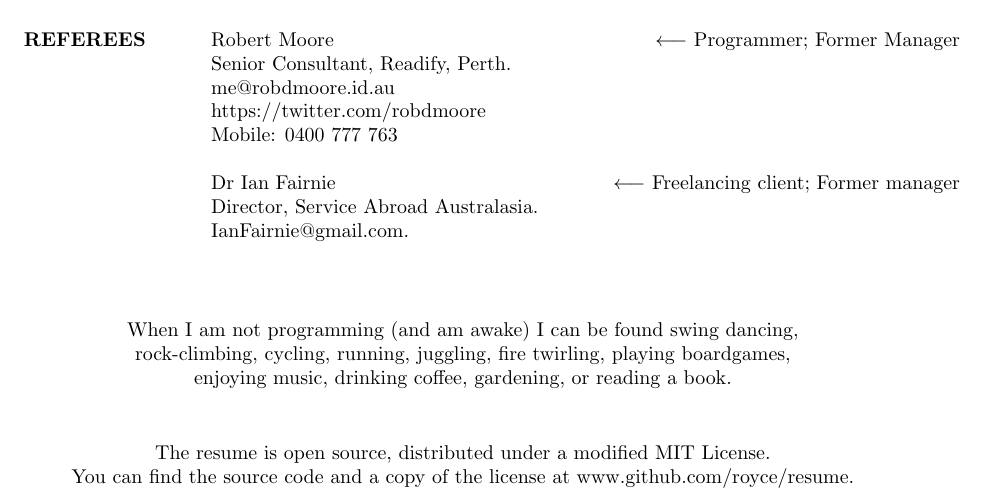
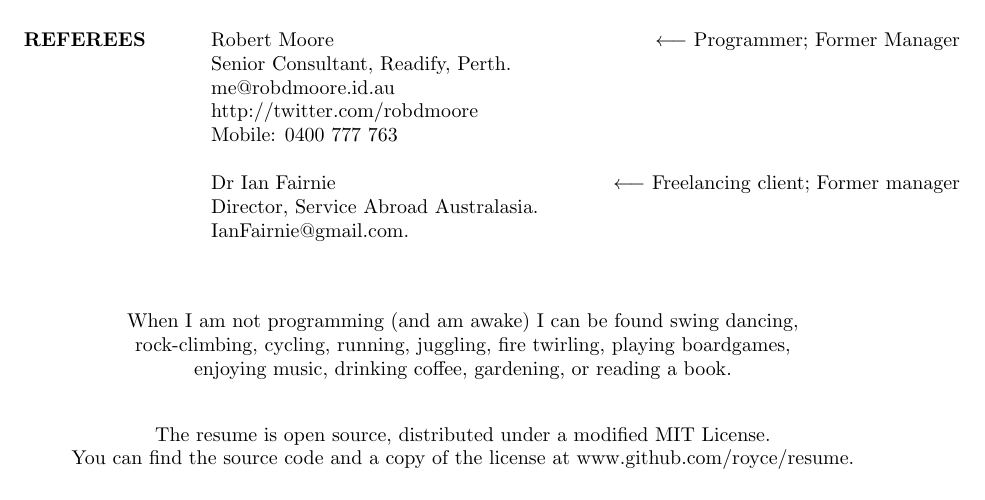
Before and after one commit to Royce/resume, a LaTeX CV (resume.tex): part of the page, cut so that both start at the same text. Compiled offline with pdfLaTeX.

Commit message:
Tweek layout a little.

```diff
--- a/resume.tex
+++ b/resume.tex
@@ -72,7 +72,7 @@
   \hfill $\longleftarrow$ Programmer; Former Manager\\
   Senior Consultant, Readify, Perth. \\
   me@robdmoore.id.au \\
-  https://twitter.com/robdmoore \\
+  http://twitter.com/robdmoore \\
   Mobile: 0400 777 763 \\
   \\
   Dr Ian Fairnie
@@ -92,5 +92,6 @@
 \vfill
 \hspace{-1.75in}  The resume is open source, distributed under a modified MIT License. \\
 \hspace{-1.75in}  You can find the source code and a copy of the license at www.github.com/royce/resume.
+\vfill
 
 \end{document}
```
Also changed, not shown: resume.pdf.
